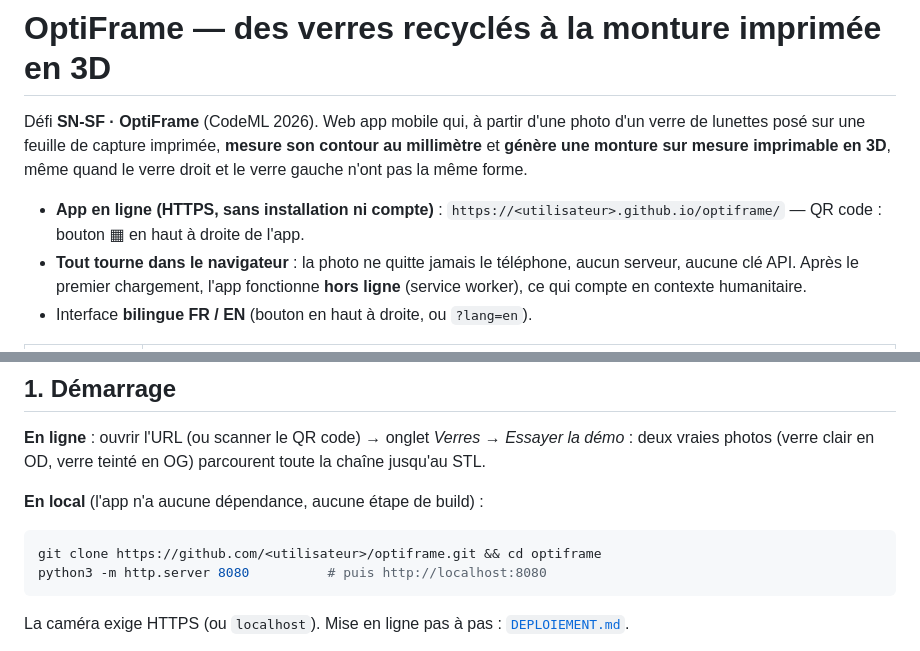
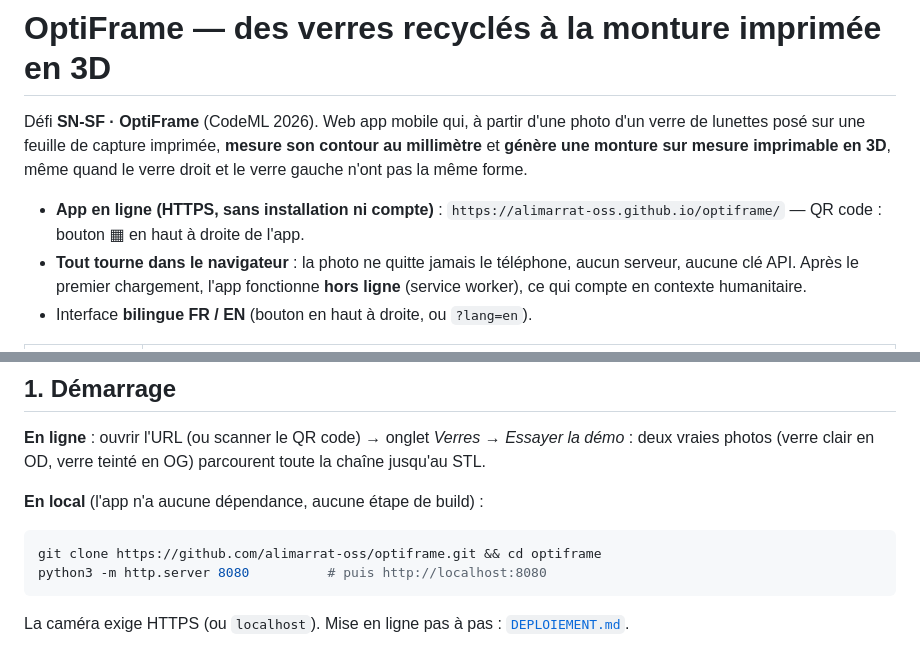
Before and after one commit to alimarrat-oss/optiframe, a Markdown page: README.md, 2 parts joined by grey strips. GitHub-like rendering.

````diff
--- a/README.md
+++ b/README.md
@@ -2,7 +2,7 @@
 
 Défi **SN-SF · OptiFrame** (CodeML 2026). Web app mobile qui, à partir d'une photo d'un verre de lunettes posé sur une feuille de capture imprimée, **mesure son contour au millimètre** et **génère une monture sur mesure imprimable en 3D**, même quand le verre droit et le verre gauche n'ont pas la même forme.
 
-- **App en ligne (HTTPS, sans installation ni compte)** : `https://<utilisateur>.github.io/optiframe/` — QR code : bouton ▦ en haut à droite de l'app.
+- **App en ligne (HTTPS, sans installation ni compte)** : `https://alimarrat-oss.github.io/optiframe/` — QR code : bouton ▦ en haut à droite de l'app.
 - **Tout tourne dans le navigateur** : la photo ne quitte jamais le téléphone, aucun serveur, aucune clé API. Après le premier chargement, l'app fonctionne **hors ligne** (service worker), ce qui compte en contexte humanitaire.
 - Interface **bilingue FR / EN** (bouton en haut à droite, ou `?lang=en`).
 
@@ -24,7 +24,7 @@ Défi **SN-SF · OptiFrame** (CodeML 2026). Web app mobile qui, à partir d'une
 **En local** (l'app n'a aucune dépendance, aucune étape de build) :
 
 ```bash
-git clone https://github.com/<utilisateur>/optiframe.git && cd optiframe
+git clone https://github.com/alimarrat-oss/optiframe.git && cd optiframe
 python3 -m http.server 8080          # puis http://localhost:8080
 ```
 
````
